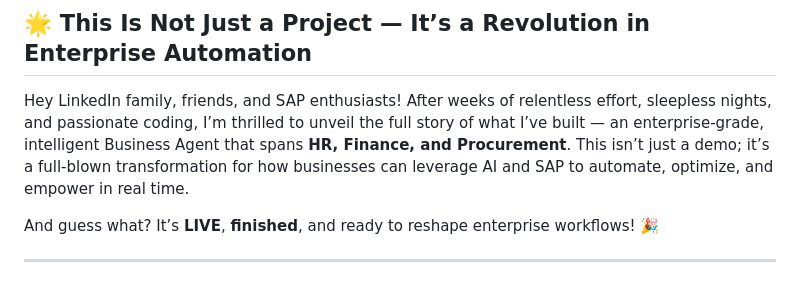
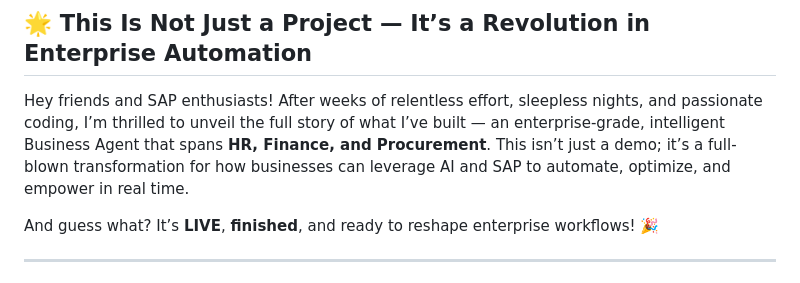
Before and after one commit to varunkoyyana/sap-autonomous-ai-orchestrator, a Markdown page: README.md, the part around the change. Drawn GitHub-style.

```diff
--- a/README.md
+++ b/README.md
@@ -2,7 +2,7 @@
 
 ## 🌟 This Is Not Just a Project — It’s a Revolution in Enterprise Automation
 
-Hey LinkedIn family, friends, and SAP enthusiasts! After weeks of relentless effort, sleepless nights, and passionate coding, I’m thrilled to unveil the full story of what I’ve built — an enterprise-grade, intelligent Business Agent that spans **HR, Finance, and Procurement**. This isn’t just a demo; it’s a full-blown transformation for how businesses can leverage AI and SAP to automate, optimize, and empower in real time.
+Hey friends and SAP enthusiasts! After weeks of relentless effort, sleepless nights, and passionate coding, I’m thrilled to unveil the full story of what I’ve built — an enterprise-grade, intelligent Business Agent that spans **HR, Finance, and Procurement**. This isn’t just a demo; it’s a full-blown transformation for how businesses can leverage AI and SAP to automate, optimize, and empower in real time.
 
 And guess what? It’s **LIVE**, **finished**, and ready to reshape enterprise workflows! 🎉
 
```
